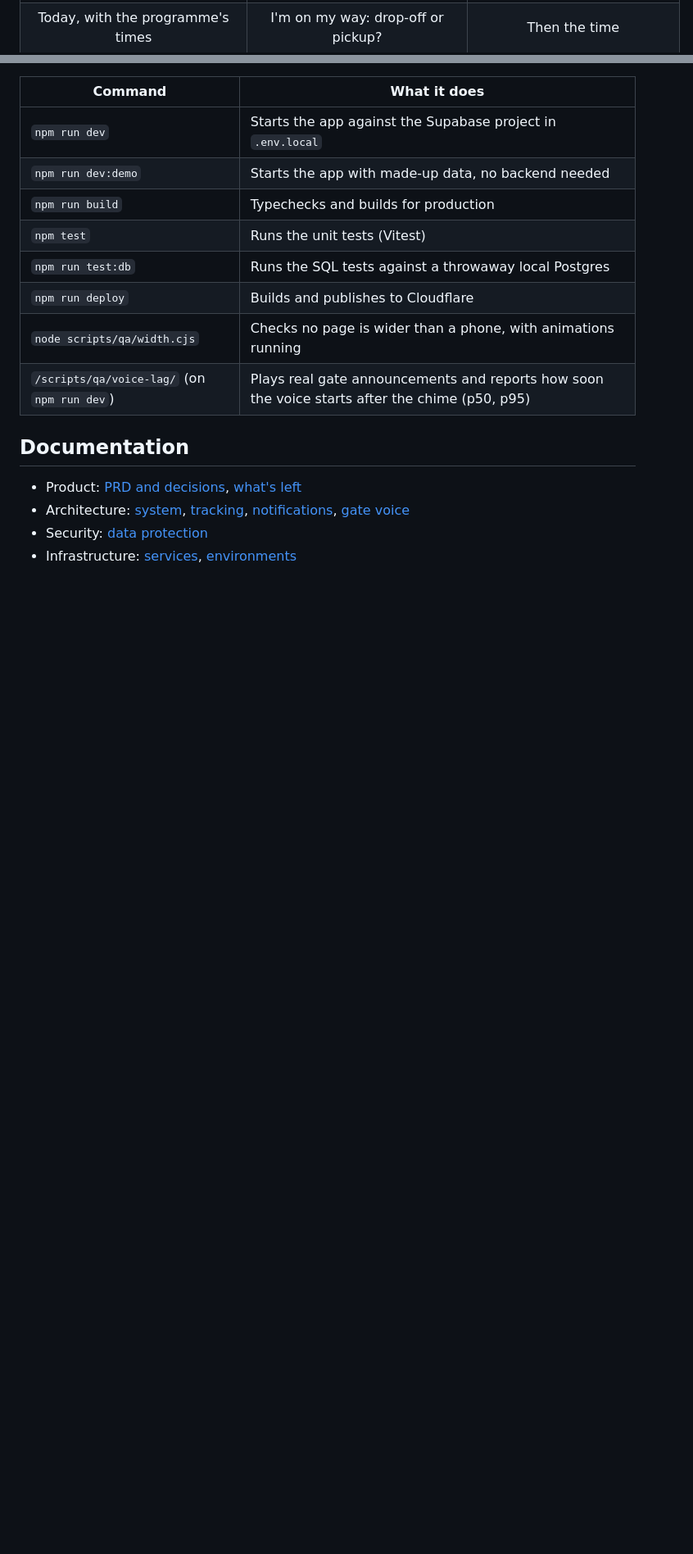
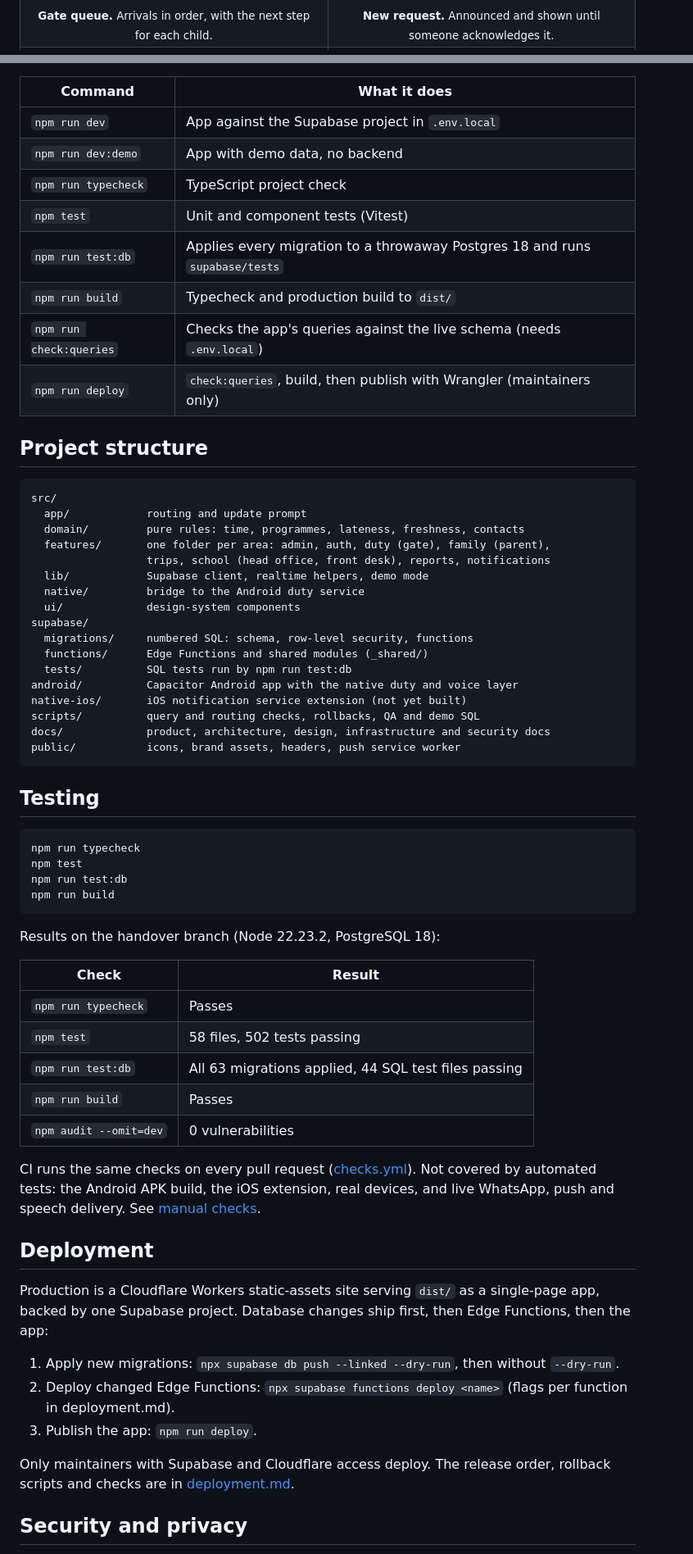
Before and after one commit to JumpstartPreschool/Jumpstart-Go, a Markdown page: README.md, 2 parts joined by grey strips. Shown at 82% size. GitHub-like rendering; blank space fills up the shorter version.

````diff
--- a/README.md
+++ b/README.md
@@ -36,7 +44,6 @@ Jumpstart is an installable web app for one school. Only people the school adds
   </tr>
   <tr>
-    <td align="center">Today, with the programme's times</td>
-    <td align="center">I'm on my way: drop-off or pickup?</td>
-    <td align="center">Then the time</td>
+    <td align="center"><sub><b>Gate queue.</b> Arrivals in order, with the next step for each child.</sub></td>
+    <td align="center"><sub><b>New request.</b> Announced and shown until someone acknowledges it.</sub></td>
   </tr>
   <tr>
@@ -180,18 +236,67 @@ The "Demo: act as a parent" panel sends messages, announcements and trips, so th
 
 | Command | What it does |
 |---|---|
-| `npm run dev` | Starts the app against the Supabase project in `.env.local` |
-| `npm run dev:demo` | Starts the app with made-up data, no backend needed |
-| `npm run build` | Typechecks and builds for production |
-| `npm test` | Runs the unit tests (Vitest) |
-| `npm run test:db` | Runs the SQL tests against a throwaway local Postgres |
-| `npm run deploy` | Builds and publishes to Cloudflare |
-| `node scripts/qa/width.cjs` | Checks no page is wider than a phone, with animations running |
-| `/scripts/qa/voice-lag/` (on `npm run dev`) | Plays real gate announcements and reports how soon the voice starts after the chime (p50, p95) |
+| `npm run dev` | App against the Supabase project in `.env.local` |
+| `npm run dev:demo` | App with demo data, no backend |
+| `npm run typecheck` | TypeScript project check |
+| `npm test` | Unit and component tests (Vitest) |
+| `npm run test:db` | Applies every migration to a throwaway Postgres 18 and runs `supabase/tests` |
+| `npm run build` | Typecheck and production build to `dist/` |
+| `npm run check:queries` | Checks the app's queries against the live schema (needs `.env.local`) |
+| `npm run deploy` | `check:queries`, build, then publish with Wrangler (maintainers only) |
 
-## Documentation
+## Project structure
 
-- Product: [PRD and decisions](docs/product/prd.md), [what's left](docs/planning/current-task.md)
-- Architecture: [system](docs/architecture/system-architecture.md), [tracking](docs/architecture/tracking-architecture.md), [notifications](docs/architecture/notification-architecture.md), [gate voice](docs/architecture/voice-architecture.md)
-- Security: [data protection](docs/security/data-protection.md)
-- Infrastructure: [services](docs/infrastructure/services.md), [environments](docs/infrastructure/environments.md)
+```text
+src/
+  app/            routing and update prompt
+  domain/         pure rules: time, programmes, lateness, freshness, contacts
+  features/       one folder per area: admin, auth, duty (gate), family (parent),
+                  trips, school (head office, front desk), reports, notifications
+  lib/            Supabase client, realtime helpers, demo mode
+  native/         bridge to the Android duty service
+  ui/             design-system components
+supabase/
+  migrations/     numbered SQL: schema, row-level security, functions
+  functions/      Edge Functions and shared modules (_shared/)
+  tests/          SQL tests run by npm run test:db
+android/          Capacitor Android app with the native duty and voice layer
+native-ios/       iOS notification service extension (not yet built)
+scripts/          query and routing checks, rollbacks, QA and demo SQL
+docs/             product, architecture, design, infrastructure and security docs
+public/           icons, brand assets, headers, push service worker
+```
+
+## Testing
+
+```bash
+npm run typecheck
+npm test
+npm run test:db
+npm run build
+```
+
+Results on the handover branch (Node 22.23.2, PostgreSQL 18):
+
+| Check | Result |
+|---|---|
+| `npm run typecheck` | Passes |
+| `npm test` | 58 files, 502 tests passing |
+| `npm run test:db` | All 63 migrations applied, 44 SQL test files passing |
+| `npm run build` | Passes |
+| `npm audit --omit=dev` | 0 vulnerabilities |
+
+CI runs the same checks on every pull request ([checks.yml](.github/workflows/checks.yml)). Not covered by automated tests: the Android APK build, the iOS extension, real devices, and live WhatsApp, push and speech delivery. See [manual checks](CONTRIBUTING.md#manual-checks).
+
+## Deployment
+
+Production is a Cloudflare Workers static-assets site serving `dist/` as a single-page app, backed by one Supabase project. Database changes ship first, then Edge Functions, then the app:
+
+1. Apply new migrations: `npx supabase db push --linked --dry-run`, then without `--dry-run`.
+2. Deploy changed Edge Functions: `npx supabase functions deploy <name>` (flags per function in deployment.md).
+3. Publish the app: `npm run deploy`.
+
+Only maintainers with Supabase and Cloudflare access deploy. The release order, rollback scripts and checks are in [deployment.md](docs/infrastructure/deployment.md).
+
+## Security and privacy
+
````
Also changed, not shown: other parts of README.md (+185 -114 lines), CONTRIBUTING.md (added, +66 -0 lines), SECURITY.md (added, +26 -0 lines).
